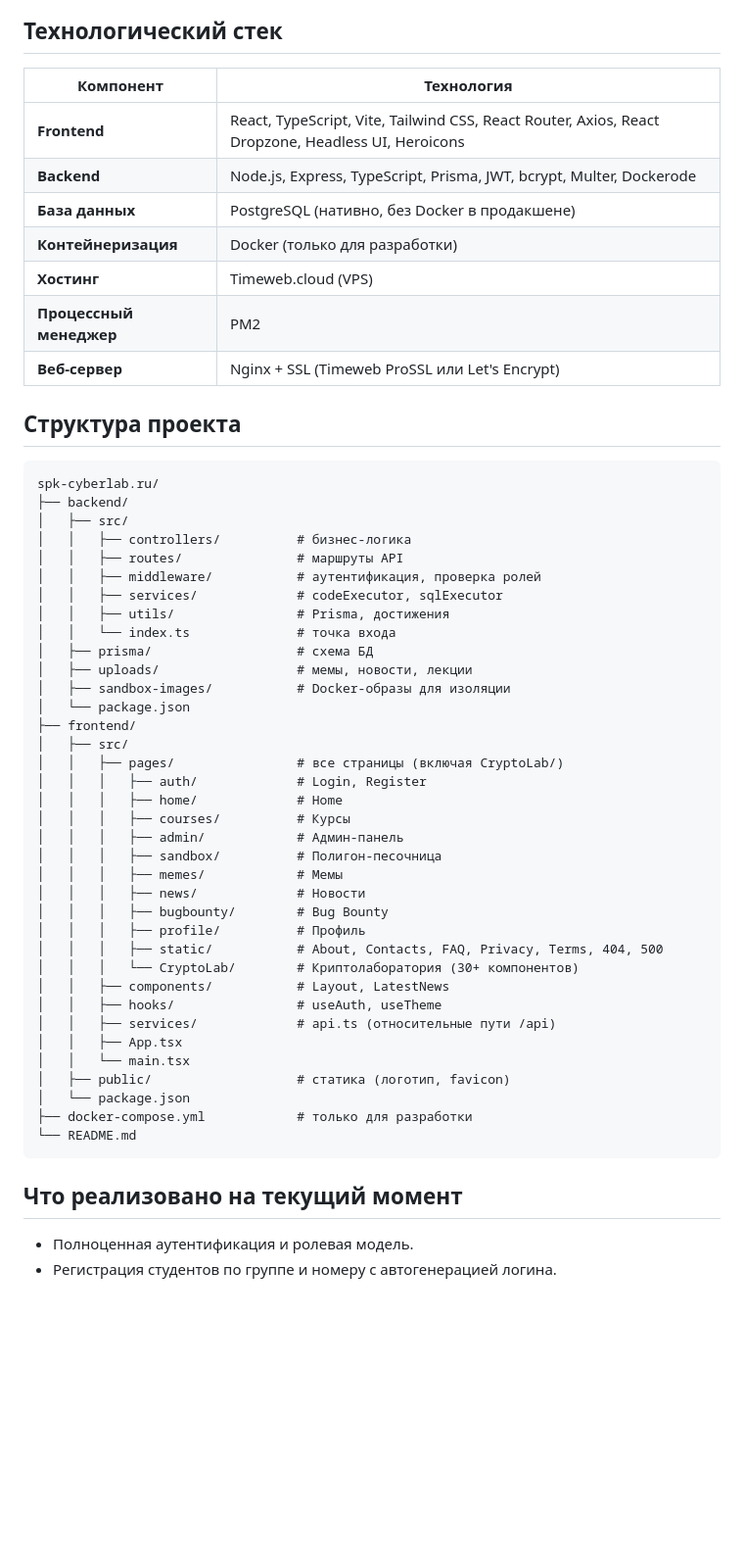
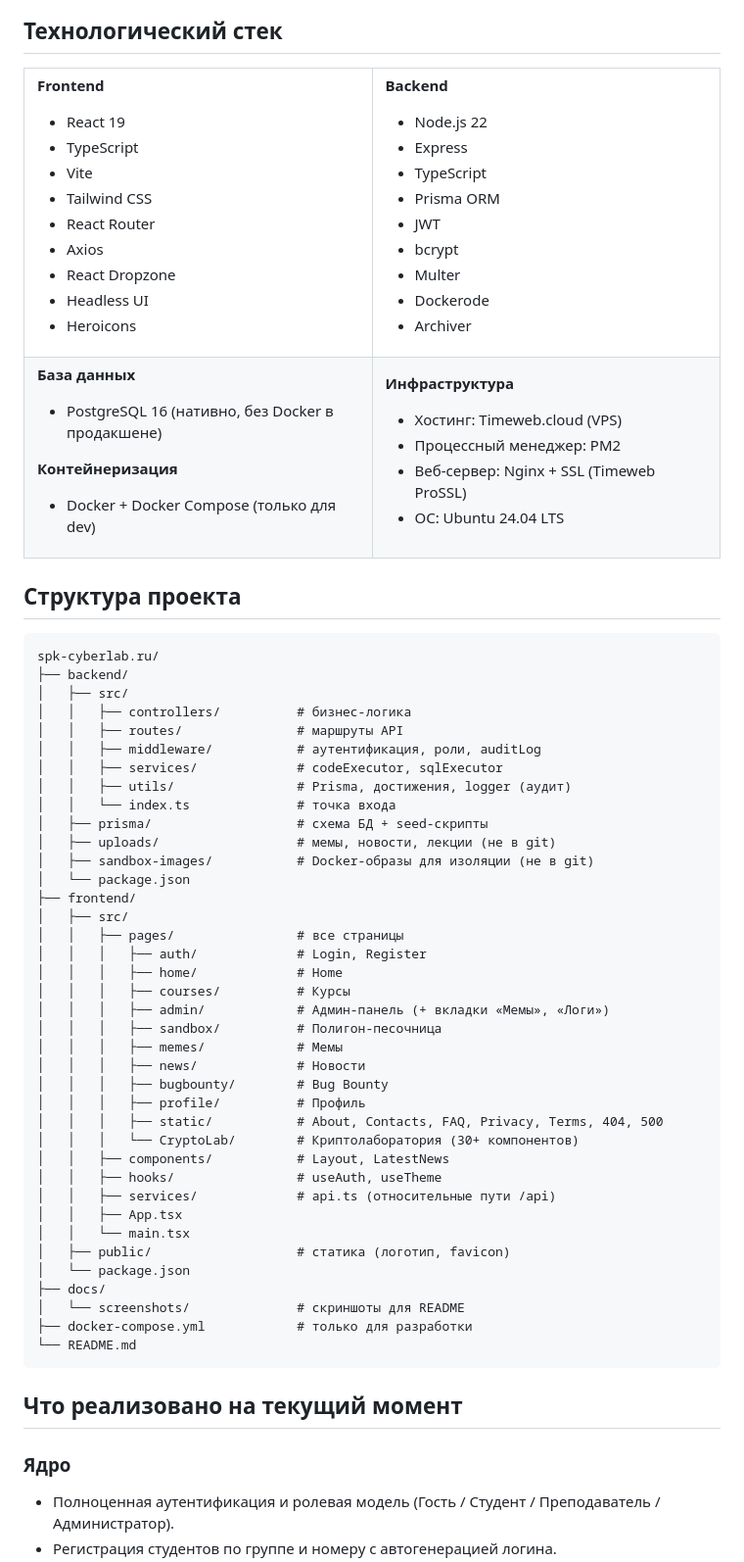
Before and after one commit to AttackBeaver/spk-cyberlab.ru, a Markdown page: README.md, the part around one of its changes. Shown at 98% size. GitHub-like rendering; blank space fills up the shorter version.

````diff
--- a/README.md
+++ b/README.md
@@ -28,15 +52,63 @@ SPK CyberLab — это интерактивная образовательна
 
 ## Технологический стек
 
-| Компонент | Технология |
-| --------- | ---------- |
-| **Frontend** | React, TypeScript, Vite, Tailwind CSS, React Router, Axios, React Dropzone, Headless UI, Heroicons |
-| **Backend** | Node.js, Express, TypeScript, Prisma, JWT, bcrypt, Multer, Dockerode |
-| **База данных** | PostgreSQL (нативно, без Docker в продакшене) |
-| **Контейнеризация** | Docker (только для разработки) |
-| **Хостинг** | Timeweb.cloud (VPS) |
-| **Процессный менеджер** | PM2 |
-| **Веб-сервер** | Nginx + SSL (Timeweb ProSSL или Let's Encrypt) |
+<table>
+<tr>
+<td valign="top" width="50%">
+
+**Frontend**
+
+- React 19
+- TypeScript
+- Vite
+- Tailwind CSS
+- React Router
+- Axios
+- React Dropzone
+- Headless UI
+- Heroicons
+
+</td>
+<td valign="top" width="50%">
+
+**Backend**
+
+- Node.js 22
+- Express
+- TypeScript
+- Prisma ORM
+- JWT
+- bcrypt
+- Multer
+- Dockerode
+- Archiver
+
+</td>
+</tr>
+<tr>
+<td valign="top" width="50%">
+
+**База данных**
+
+- PostgreSQL 16 (нативно, без Docker в продакшене)
+
+**Контейнеризация**
+
+- Docker + Docker Compose (только для dev)
+
+</td>
+<td valign="top" width="50%">
+
+**Инфраструктура**
+
+- Хостинг: Timeweb.cloud (VPS)
+- Процессный менеджер: PM2
+- Веб-сервер: Nginx + SSL (Timeweb ProSSL)
+- ОС: Ubuntu 24.04 LTS
+
+</td>
+</tr>
+</table>
 
 ## Структура проекта
 
@@ -46,21 +118,21 @@ spk-cyberlab.ru/
 │   ├── src/
 │   │   ├── controllers/          # бизнес-логика
 │   │   ├── routes/               # маршруты API
-│   │   ├── middleware/           # аутентификация, проверка ролей
+│   │   ├── middleware/           # аутентификация, роли, auditLog
 │   │   ├── services/             # codeExecutor, sqlExecutor
-│   │   ├── utils/                # Prisma, достижения
+│   │   ├── utils/                # Prisma, достижения, logger (аудит)
 │   │   └── index.ts              # точка входа
-│   ├── prisma/                   # схема БД
-│   ├── uploads/                  # мемы, новости, лекции
-│   ├── sandbox-images/           # Docker-образы для изоляции
+│   ├── prisma/                   # схема БД + seed-скрипты
+│   ├── uploads/                  # мемы, новости, лекции (не в git)
+│   ├── sandbox-images/           # Docker-образы для изоляции (не в git)
 │   └── package.json
 ├── frontend/
 │   ├── src/
-│   │   ├── pages/                # все страницы (включая CryptoLab/)
+│   │   ├── pages/                # все страницы
 │   │   │   ├── auth/             # Login, Register
 │   │   │   ├── home/             # Home
 │   │   │   ├── courses/          # Курсы
-│   │   │   ├── admin/            # Админ-панель
+│   │   │   ├── admin/            # Админ-панель (+ вкладки «Мемы», «Логи»)
 │   │   │   ├── sandbox/          # Полигон-песочница
 │   │   │   ├── memes/            # Мемы
 │   │   │   ├── news/             # Новости
@@ -75,11 +147,15 @@ spk-cyberlab.ru/
 │   │   └── main.tsx
 │   ├── public/                   # статика (логотип, favicon)
 │   └── package.json
+├── docs/
+│   └── screenshots/              # скриншоты для README
 ├── docker-compose.yml            # только для разработки
 └── README.md
 ```
 
 ## Что реализовано на текущий момент
 
-- Полноценная аутентификация и ролевая модель.
+### Ядро
+
+- Полноценная аутентификация и ролевая модель (Гость / Студент / Преподаватель / Администратор).
 - Регистрация студентов по группе и номеру с автогенерацией логина.
````
Also changed, not shown: other parts of README.md (+147 -63 lines), screenshots/crypto.png (added), screenshots/hero-home.png (added), screenshots/main-home.png (added), 1 other file.
